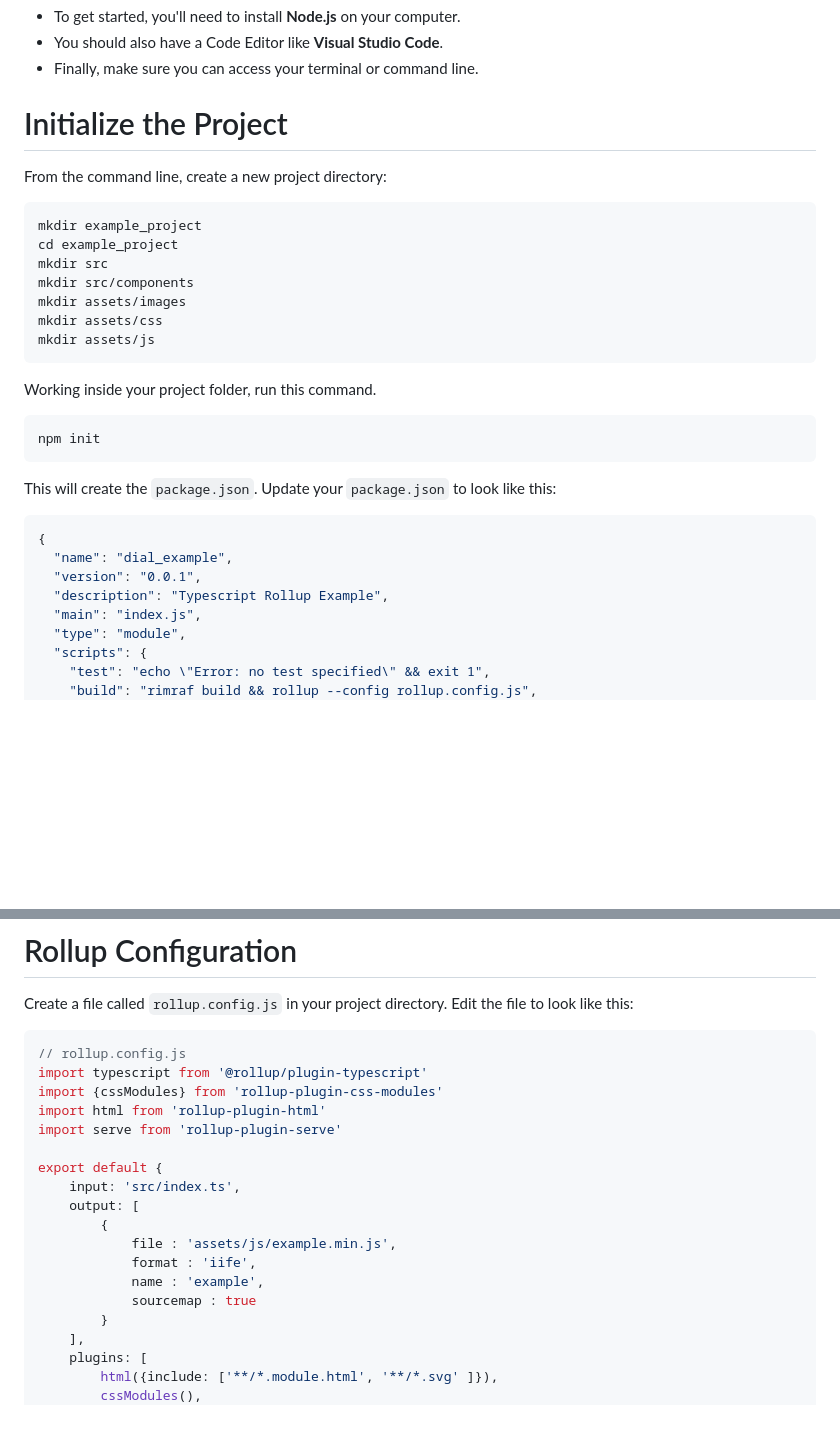
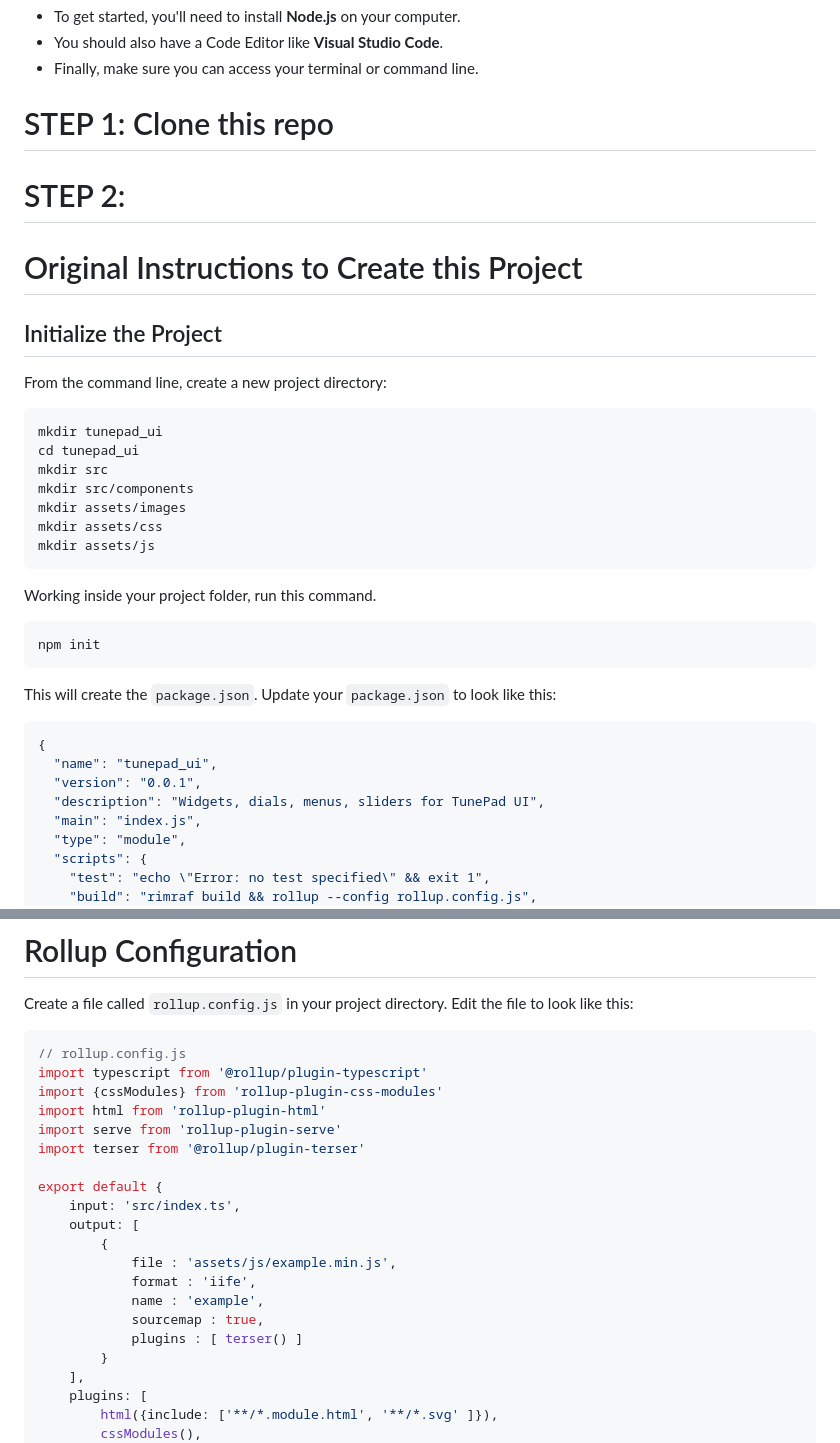
Before and after one commit to TIDAL-Lab/tunepad_ui, a Markdown page: README.md, 2 parts joined by grey strips. Drawn GitHub-style; blank space fills up the shorter version.

````diff
--- a/README.md
+++ b/README.md
@@ -4,11 +4,17 @@
 * You should also have a Code Editor like **Visual Studio Code**.
 * Finally, make sure you can access your terminal or command line.
 
-# Initialize the Project
+# STEP 1: Clone this repo
+
+# STEP 2:
+
+# Original Instructions to Create this Project
+
+## Initialize the Project
 From the command line, create a new project directory:
 ```sh
-mkdir example_project
-cd example_project
+mkdir tunepad_ui
+cd tunepad_ui
 mkdir src
 mkdir src/components
 mkdir assets/images
@@ -23,9 +29,9 @@ npm init
 This will create the `package.json`. Update your `package.json` to look like this:
 ```json
 {
-  "name": "dial_example",
+  "name": "tunepad_ui",
   "version": "0.0.1",
-  "description": "Typescript Rollup Example",
+  "description": "Widgets, dials, menus, sliders for TunePad UI",
   "main": "index.js",
   "type": "module",
   "scripts": {
@@ -97,6 +103,7 @@ import typescript from '@rollup/plugin-typescript'
 import {cssModules} from 'rollup-plugin-css-modules'
 import html from 'rollup-plugin-html'
 import serve from 'rollup-plugin-serve'
+import terser from '@rollup/plugin-terser'
 
 export default {
     input: 'src/index.ts',
@@ -105,7 +112,8 @@ export default {
             file : 'assets/js/example.min.js',
             format : 'iife',
             name : 'example',
-            sourcemap : true
+            sourcemap : true,
+            plugins : [ terser() ]
         }
     ],
     plugins: [
````
